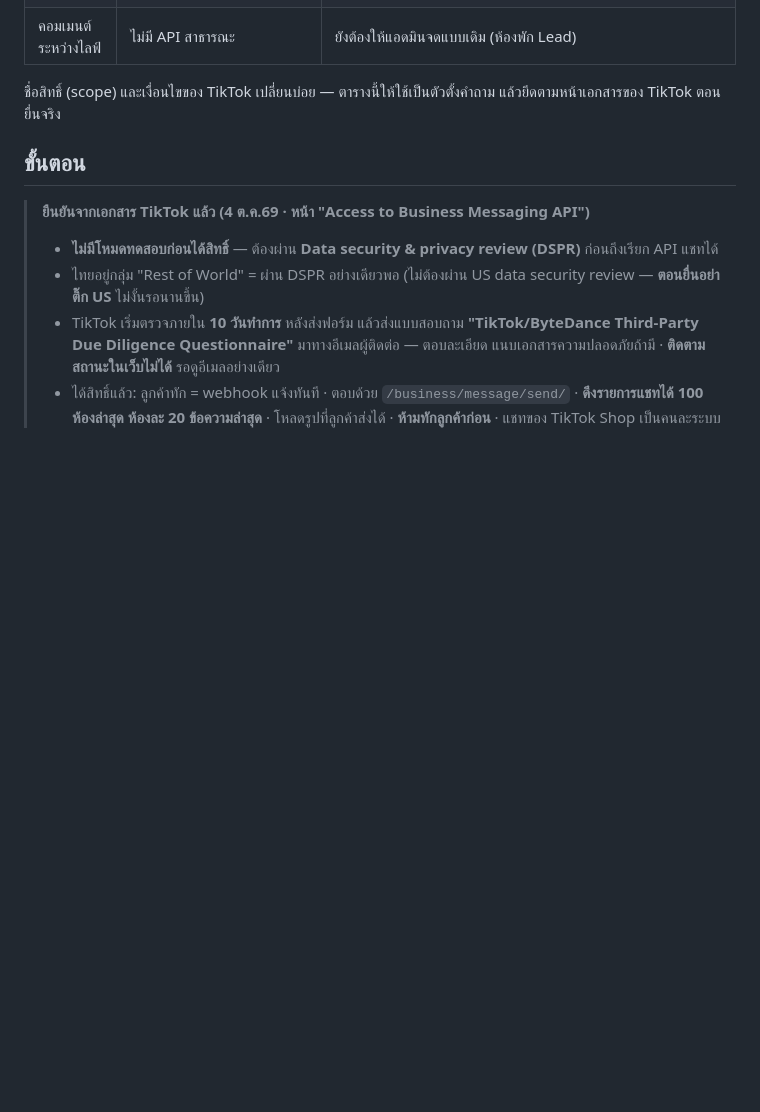
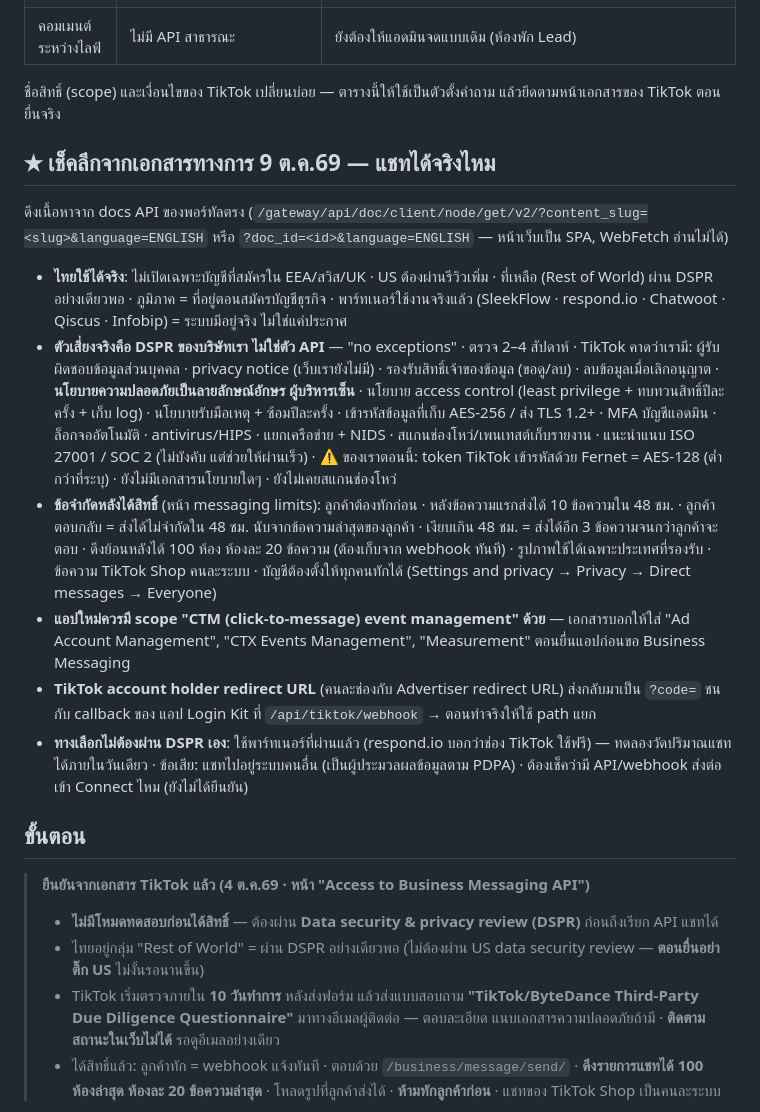
Before and after one commit to Wattanakit27/SaleforceOxletauto, a Markdown page: deploy/tiktok_business_api.md, the part around the change. Rendered like a GitHub page; blank space fills up the shorter version.

Commit message:
docs(deploy): ผลเช็คเอกสารทางการ TikTok Business Messaging (ไทยใช้ได้ · DSPR คือตัวเสี่ยง · ขีดจำกัด 48 ชม.)
Co-Authored-By: Claude Opus 5.5 <noreply@anthropic.com>

```diff
--- a/deploy/tiktok_business_api.md
+++ b/deploy/tiktok_business_api.md
@@ -21,6 +21,30 @@
 
 ชื่อสิทธิ์ (scope) และเงื่อนไขของ TikTok เปลี่ยนบ่อย — ตารางนี้ให้ใช้เป็นตัวตั้งคำถาม แล้วยึดตามหน้าเอกสารของ TikTok
 ตอนยื่นจริง
+
+## ★ เช็คลึกจากเอกสารทางการ 9 ต.ค.69 — แชทได้จริงไหม
+ดึงเนื้อหาจาก docs API ของพอร์ทัลตรง (`/gateway/api/doc/client/node/get/v2/?content_slug=<slug>&language=ENGLISH`
+หรือ `?doc_id=<id>&language=ENGLISH` — หน้าเว็บเป็น SPA, WebFetch อ่านไม่ได้)
+
+- **ไทยใช้ได้จริง**: ไม่เปิดเฉพาะบัญชีที่สมัครใน EEA/สวิส/UK · US ต้องผ่านรีวิวเพิ่ม · ที่เหลือ (Rest of World)
+  ผ่าน DSPR อย่างเดียวพอ · ภูมิภาค = ที่อยู่ตอนสมัครบัญชีธุรกิจ · พาร์ทเนอร์ใช้งานจริงแล้ว (SleekFlow · respond.io ·
+  Chatwoot · Qiscus · Infobip) = ระบบมีอยู่จริง ไม่ใช่แค่ประกาศ
+- **ตัวเสี่ยงจริงคือ DSPR ของบริษัทเรา ไม่ใช่ตัว API** — "no exceptions" · ตรวจ 2–4 สัปดาห์ · TikTok คาดว่าเรามี:
+  ผู้รับผิดชอบข้อมูลส่วนบุคคล · privacy notice (เว็บเรายังไม่มี) · รองรับสิทธิ์เจ้าของข้อมูล (ขอดู/ลบ) · ลบข้อมูลเมื่อเลิกอนุญาต ·
+  **นโยบายความปลอดภัยเป็นลายลักษณ์อักษร ผู้บริหารเซ็น** · นโยบาย access control (least privilege + ทบทวนสิทธิ์ปีละครั้ง + เก็บ log) ·
+  นโยบายรับมือเหตุ + ซ้อมปีละครั้ง · เข้ารหัสข้อมูลที่เก็บ AES-256 / ส่ง TLS 1.2+ · MFA บัญชีแอดมิน · ล็อกจออัตโนมัติ ·
+  antivirus/HIPS · แยกเครือข่าย + NIDS · สแกนช่องโหว่/เพนเทสต์เก็บรายงาน · แนะนำแนบ ISO 27001 / SOC 2 (ไม่บังคับ แต่ช่วยให้ผ่านเร็ว)
+  · ⚠️ ของเราตอนนี้: token TikTok เข้ารหัสด้วย Fernet = AES-128 (ต่ำกว่าที่ระบุ) · ยังไม่มีเอกสารนโยบายใดๆ · ยังไม่เคยสแกนช่องโหว่
+- **ข้อจำกัดหลังได้สิทธิ์** (หน้า messaging limits): ลูกค้าต้องทักก่อน · หลังข้อความแรกส่งได้ 10 ข้อความใน 48 ชม. ·
+  ลูกค้าตอบกลับ = ส่งได้ไม่จำกัดใน 48 ชม. นับจากข้อความล่าสุดของลูกค้า · เงียบเกิน 48 ชม. = ส่งได้อีก 3 ข้อความจนกว่าลูกค้าจะตอบ ·
+  ดึงย้อนหลังได้ 100 ห้อง ห้องละ 20 ข้อความ (ต้องเก็บจาก webhook ทันที) · รูปภาพใช้ได้เฉพาะประเทศที่รองรับ · ข้อความ TikTok Shop คนละระบบ
+  · บัญชีต้องตั้งให้ทุกคนทักได้ (Settings and privacy → Privacy → Direct messages → Everyone)
+- **แอปใหม่ควรมี scope "CTM (click-to-message) event management" ด้วย** — เอกสารบอกให้ใส่ "Ad Account Management",
+  "CTX Events Management", "Measurement" ตอนยื่นแอปก่อนขอ Business Messaging
+- **TikTok account holder redirect URL** (คนละช่องกับ Advertiser redirect URL) ส่งกลับมาเป็น `?code=` ชนกับ callback ของ
+  แอป Login Kit ที่ `/api/tiktok/webhook` → ตอนทำจริงให้ใช้ path แยก
+- **ทางเลือกไม่ต้องผ่าน DSPR เอง**: ใช้พาร์ทเนอร์ที่ผ่านแล้ว (respond.io บอกว่าช่อง TikTok ใช้ฟรี) — ทดลองวัดปริมาณแชทได้ภายในวันเดียว
+  · ข้อเสีย: แชทไปอยู่ระบบคนอื่น (เป็นผู้ประมวลผลข้อมูลตาม PDPA) · ต้องเช็คว่ามี API/webhook ส่งต่อเข้า Connect ไหม (ยังไม่ได้ยืนยัน)
 
 ## ขั้นตอน
 
```
